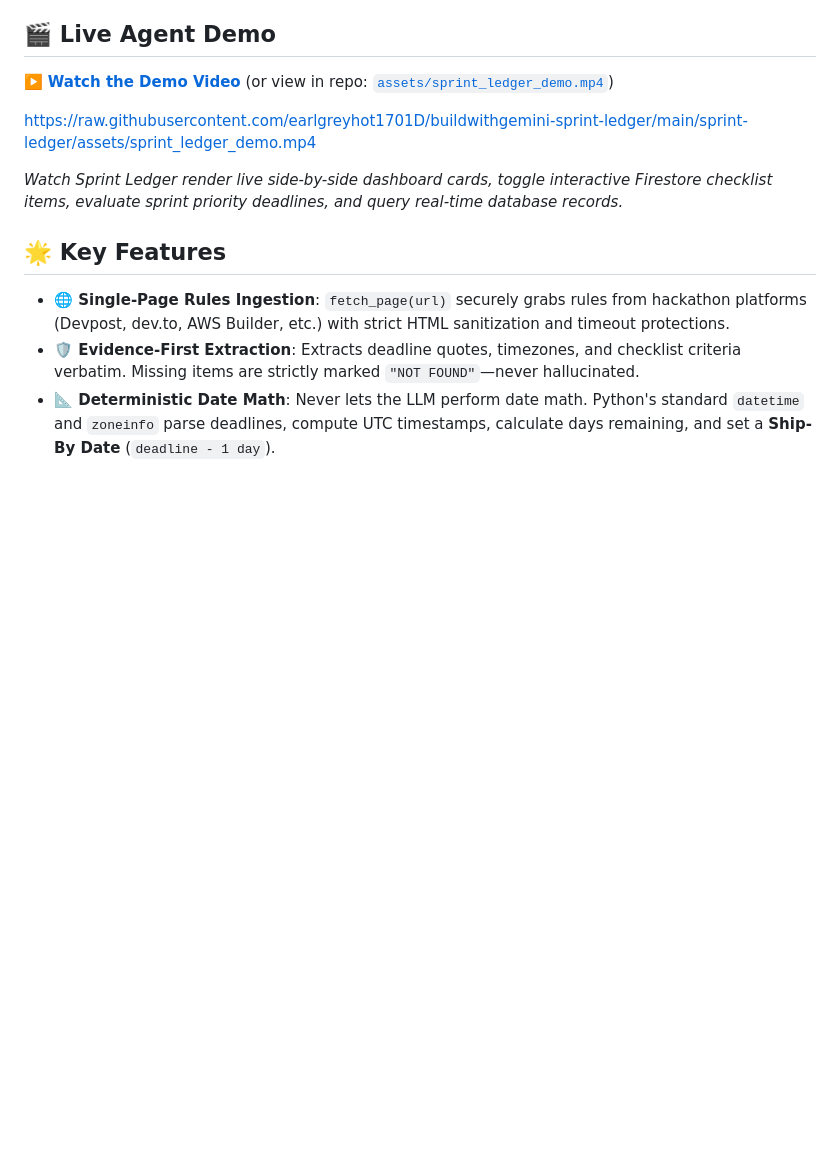
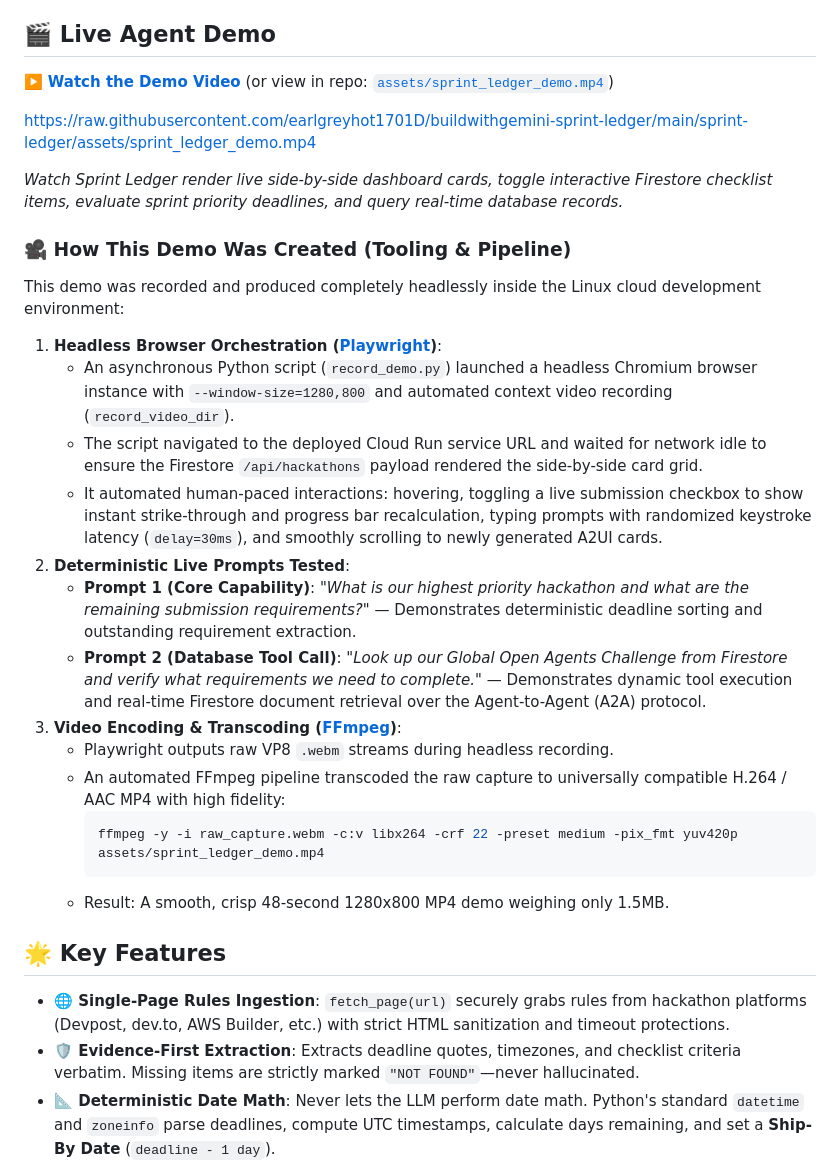
Before and after one commit to earlgreyhot1701D/buildwithgemini-sprint-ledger, a Markdown page: sprint-ledger/README.md, the part around the change. GitHub-like rendering; blank space fills up the shorter version.

Commit message:
docs: explain headless Playwright and FFmpeg demo video pipeline in README

````diff
--- a/sprint-ledger/README.md
+++ b/sprint-ledger/README.md
@@ -26,6 +26,25 @@
 https://raw.githubusercontent.com/earlgreyhot1701D/buildwithgemini-sprint-ledger/main/sprint-ledger/assets/sprint_ledger_demo.mp4
 
 *Watch Sprint Ledger render live side-by-side dashboard cards, toggle interactive Firestore checklist items, evaluate sprint priority deadlines, and query real-time database records.*
+
+### 🎥 How This Demo Was Created (Tooling & Pipeline)
+
+This demo was recorded and produced completely headlessly inside the Linux cloud development environment:
+
+1. **Headless Browser Orchestration ([Playwright](https://playwright.dev/python/))**:
+   - An asynchronous Python script (`record_demo.py`) launched a headless Chromium browser instance with `--window-size=1280,800` and automated context video recording (`record_video_dir`).
+   - The script navigated to the deployed Cloud Run service URL and waited for network idle to ensure the Firestore `/api/hackathons` payload rendered the side-by-side card grid.
+   - It automated human-paced interactions: hovering, toggling a live submission checkbox to show instant strike-through and progress bar recalculation, typing prompts with randomized keystroke latency (`delay=30ms`), and smoothly scrolling to newly generated A2UI cards.
+2. **Deterministic Live Prompts Tested**:
+   - **Prompt 1 (Core Capability)**: *"What is our highest priority hackathon and what are the remaining submission requirements?"* — Demonstrates deterministic deadline sorting and outstanding requirement extraction.
+   - **Prompt 2 (Database Tool Call)**: *"Look up our Global Open Agents Challenge from Firestore and verify what requirements we need to complete."* — Demonstrates dynamic tool execution and real-time Firestore document retrieval over the Agent-to-Agent (A2A) protocol.
+3. **Video Encoding & Transcoding ([FFmpeg](https://ffmpeg.org/))**:
+   - Playwright outputs raw VP8 `.webm` streams during headless recording.
+   - An automated FFmpeg pipeline transcoded the raw capture to universally compatible H.264 / AAC MP4 with high fidelity:
+     ```bash
+     ffmpeg -y -i raw_capture.webm -c:v libx264 -crf 22 -preset medium -pix_fmt yuv420p assets/sprint_ledger_demo.mp4
+     ```
+   - Result: A smooth, crisp 48-second 1280x800 MP4 demo weighing only 1.5MB.
 
 ## 🌟 Key Features
 
````
